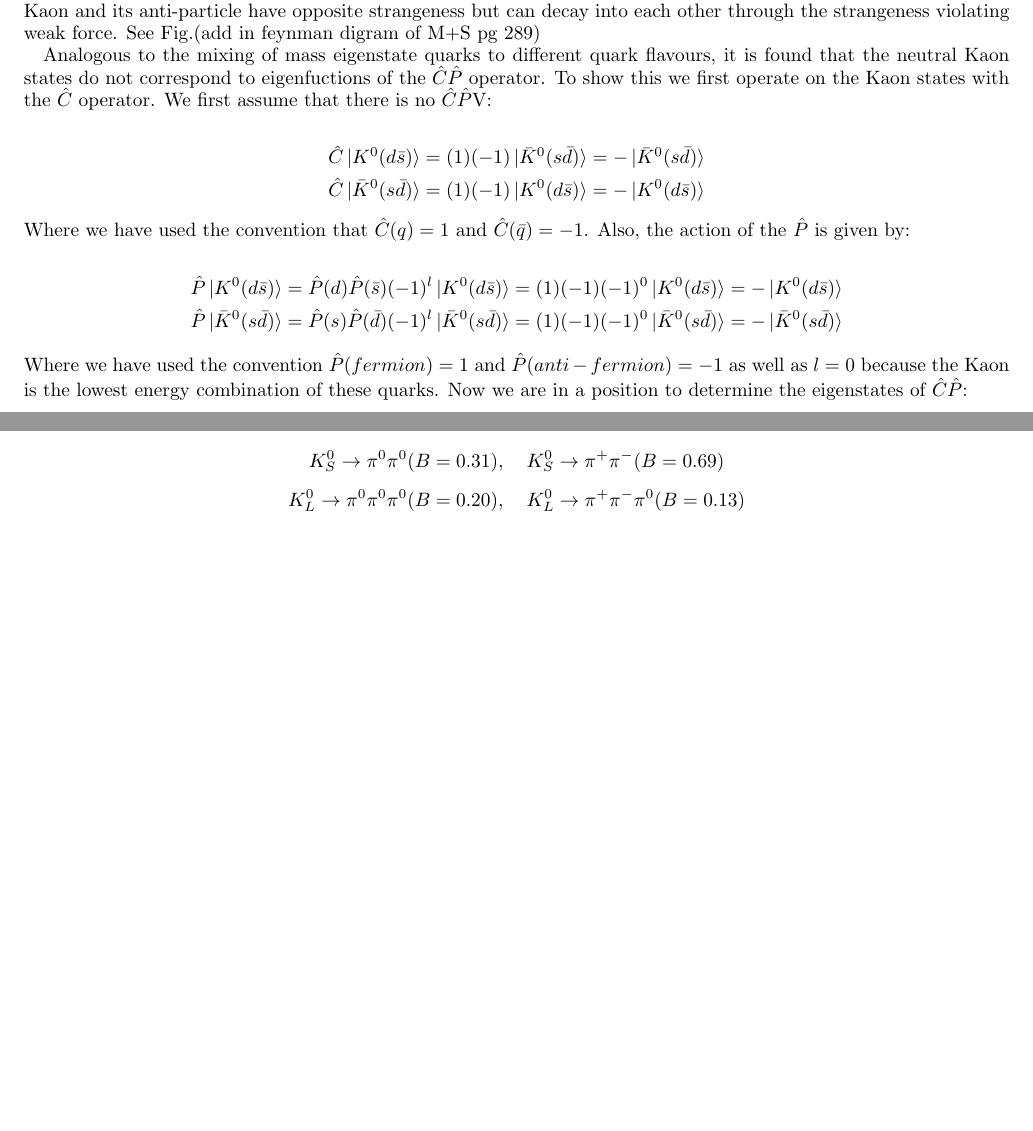
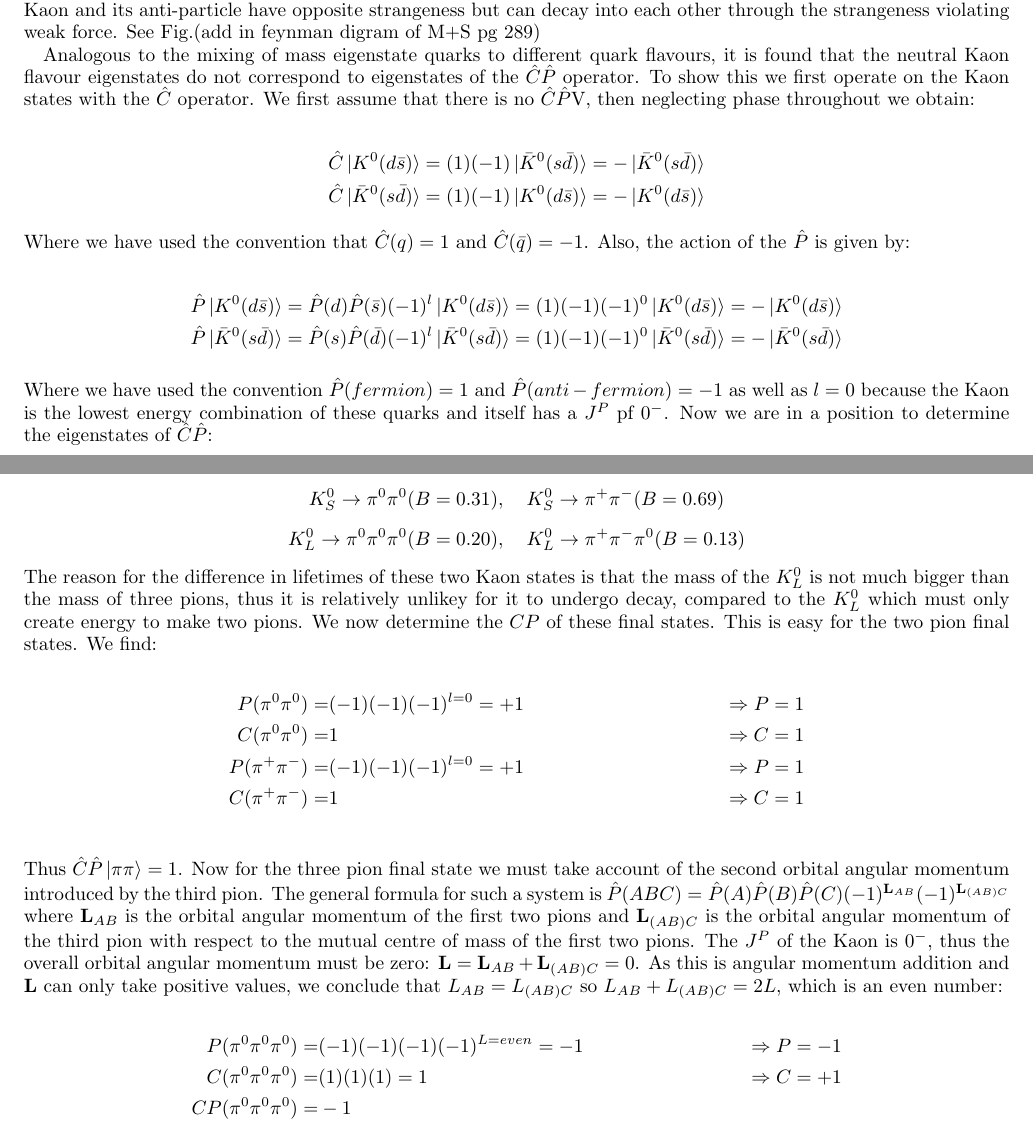
Before and after one commit to kevinkraft/HEPP-CPV-project, a LaTeX paper (Tex/main.tex, which reads Tex/CPV_in_Kaon_system.tex): two parts of pages 1 and 2 of 2 before the commit and two parts of pages 1 and 2 of 3 after it, joined at a grey line, cut so that both start at the same text, the shorter picture padded with empty space. Compiled offline with pdfLaTeX.

Commit message:
Added to kaon section

```diff
--- a/Tex/CPV_in_Kaon_system.tex
+++ b/Tex/CPV_in_Kaon_system.tex
@@ -7,7 +7,7 @@ g between the neutral Kaon and its anti-particle, corresponding to the states $\
 
 In interactions involving the strong or EM force, the quantum number strangeness, which tells us the number of strange quarks in a particle, must be conserved. For the weak force it is found that, like parity, this symmetry is not conserved. Due to this many processes forbidden for the strong and EM interactions are allowed through the weak force. This violation is what makes mixing possible. Mixing is the decay of a particle into its anti-particle and can only take place when a particle is its own anti-particle, or if the particles differ by a quantum number which is not conserved by some interaction. This is the case in neutral Kaon mixing, also know as Kaon oscillations. The neutral Kaon and its anti-particle have opposite strangeness but can decay into each other through the strangeness violating weak force. See Fig.(add in feynman digram of M+S pg 289)
 
-Analogous to the mixing of mass eigenstate quarks to different quark flavours, it is found that the neutral Kaon states do not correspond to eigenfuctions of the $\hat{C}\hat{P}$ operator. To show this we first operate on the Kaon states with the $\hat{C}$ operator. We first assume that there is no $\hat{C}\hat{P}$V:
+Analogous to the mixing of mass eigenstate quarks to different quark flavours, it is found that the neutral Kaon flavour eigenstates do not correspond to eigenstates of the $\hat{C}\hat{P}$ operator. To show this we first operate on the Kaon states with the $\hat{C}$ operator. We first assume that there is no $\hat{C}\hat{P}$V, then neglecting phase throughout we obtain:
 
 \begin{align*}
 \hat{C} \ket{K^{0}(d \bar{s})} = (1)(-1) \ket{\bar{K}^{0}(s \bar{d})} = - \ket{\bar{K}^{0}(s \bar{d})}  \\
@@ -23,7 +23,7 @@ Analogous to the mixing of mass eigenstate quarks to different quark flavours, i
 
 \smallskip
 
-\noindent Where we have used the convention $\hat{P} (fermion) = 1$ and $\hat{P} (anti-fermion) = -1$ as well as $l=0$ because the Kaon is the lowest energy combination of these quarks. Now we are in a position to determine the eigenstates of $\hat{C}\hat{P}$:
+\noindent Where we have used the convention $\hat{P} (fermion) = 1$ and $\hat{P} (anti-fermion) = -1$ as well as $l=0$ because the Kaon is the lowest energy combination of these quarks and itself has a $J^{P}$ pf $0^{-}$. Now we are in a position to determine the eigenstates of $\hat{C}\hat{P}$:
 
 \begin{align*}
 \hat{C}\hat{P} \ket{K^{0}} = \ket{\bar{K}^{0}} \\
@@ -46,9 +46,26 @@ Analogous to the mixing of mass eigenstate quarks to different quark flavours, i
 \hat{C}\hat{P} \ket{K^{0}_{2}} & = \frac{1}{2} (\hat{C}\hat{P} \ket{K^{0}} - \hat{C}\hat{P} \ket{\bar{K}^{0}}) =   \frac{1}{2} (\ket{\bar{K}^{0}} - \ket{K^{0}}) = - \ket{K^{0}_{2}} \\
 \end{align*}
 
-In experiment, two Kaon states are observed, a short lived state denoted by $\ket{K^{0}_{S}}$ and a relatively long lived state, $\ket{K^{0}_{L}}$. The lifetimes of these particles are $8.954 \pm 0.004 \times 10^{−11}~$s and $5.116 \pm 0.021 \times 10^{−8}~$s \cite{PDGliveKaonLifetime}. We make the natural assumption that these are the $\hat{C}\hat{P}$ eigenstates just derived. We make the identifications $\ket{K^{0}_{S}} = \ket{K^{0}_{1}}$ and $\ket{K^{0}_{L}} = \ket{K^{0}_{2}}$ and see what this predicts. If $\hat{C}\hat{P}$ is conserved then all the decays of the $\ket{K^{0}_{S}}$ ($CP = 1$) state must be to final products with (CP = 1), and similarly, the decays of $\ket{K^{0}_{L}}$ ($CP = -1$)must be to final products with $CP = -1$. The observed decays for these states are as follows \cite[pg. 292]{Martin+Shaw}:
+In experiment, two Kaon states are observed, a short lived state denoted by $\ket{K^{0}_{S}}$ and a relatively long lived state, $\ket{K^{0}_{L}}$. The lifetimes of these particles are $8.954 \pm 0.004 \times 10^{−11}~$s and $5.116 \pm 0.021 \times 10^{−8}~$s \cite{PDGliveKaonLifetime}. We make the natural assumption that these are the $\hat{C}\hat{P}$ eigenstates just derived. We make the identifications $\ket{K^{0}_{S}} = \ket{K^{0}_{1}}$ and $\ket{K^{0}_{L}} = \ket{K^{0}_{2}}$ and see what this predicts. If $\hat{C}\hat{P}$ is conserved then all the decays of the $\ket{K^{0}_{S}}$ ($CP = 1$) state must be to final products with (CP = 1), and similarly, the decays of $\ket{K^{0}_{L}}$ ($CP = -1$) must be to final products with $CP = -1$. The observed decays for these states are as follows \cite[pg. 292]{Martin+Shaw}:
 
 \begin{eqnarray*}
 K^{0}_S \rightarrow \pi^0 \pi^0 (B = 0.31),  &   &   K^{0}_{S} \rightarrow \pi^{+} \pi^{-} (B = 0.69)\\ [6pt]
 K^{0}_L \rightarrow \pi^0 \pi^0 \pi^0 (B = 0.20),   &   &   K^{0}_{L} \rightarrow \pi^{+}  \pi^{-} \pi^0 (B =0.13)
 \end{eqnarray*}
+
+\noindent The reason for the difference in lifetimes of these two Kaon states is that the mass of the $K^{0}_L$ is not much bigger than the mass of three pions, thus it is relatively unlikey for it to undergo decay, compared to the $K^{0}_L$ which must only create energy to make two pions. We now determine the $CP$ of these final states. This is easy for the two pion final states. We find:
+
+\begin{align*}
+{P} ({\pi^0 \pi^0})   = & (-1)(-1)(-1)^{l=0} = +1 & \Rightarrow P = 1 \\
+{C} ({\pi^0 \pi^0})   = & 1                       & \Rightarrow C = 1 \\
+{P} ({\pi^+ \pi^-})   = & (-1)(-1)(-1)^{l=0} = +1 & \Rightarrow P = 1 \\
+{C} ({\pi^+ \pi^-})   = & 1                       & \Rightarrow C = 1 \\
+\end{align*}
+
+\noindent Thus $\hat{C}\hat{P} \ket{\pi \pi} = 1$. Now for the three pion final state we must take account of the second orbital angular momentum introduced by the  third pion. The general formula for such a system is $\hat{P} (ABC) = \hat{P} (A) \hat{P} (B) \hat{P}(C) (-1)^{\mathbf{L}_{AB}} (-1)^{\mathbf{L}_{(AB)C}}$ where $\mathbf{L}_{AB}$ is the orbital angular momentum of the first two pions and $\mathbf{L}_{(AB)C}$ is the orbital angular momentum of the third pion with respect to the mutual centre of mass of the first two pions. The $J^{P}$ of the Kaon is $0^{-}$, thus the overall orbital angular momentum must be zero: $\mathbf{L} = \mathbf{L}_{AB} + \mathbf{L}_{(AB)C} = 0$. As this is angular momentum addition and $\mathbf{L}$ can only take positive values, we conclude that ${L}_{AB} = {L}_{(AB)C}$ so ${L}_{AB} + {L}_{(AB)C} = 2L$, which is an even number:
+
+\begin{align*}
+P(\pi^0 \pi^0 \pi^0)  = & (-1)(-1)(-1)(-1)^{L = even} = -1 & \Rightarrow P = -1 \\
+C(\pi^0 \pi^0 \pi^0)  = & (1)(1)(1) = 1                     & \Rightarrow C = +1 \\
+CP(\pi^0 \pi^0 \pi^0) = & -1                                &
+\end{align*}
```
Also changed, not shown: Tex/main.pdf, 2 other files.
